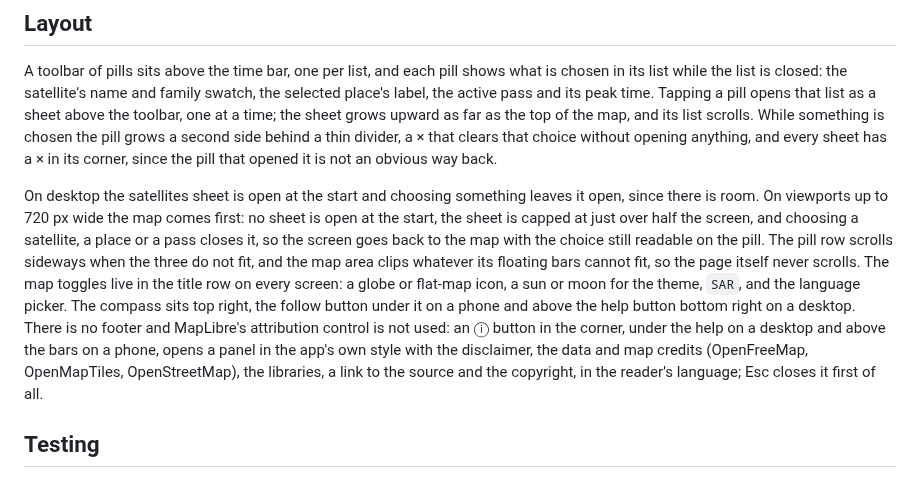
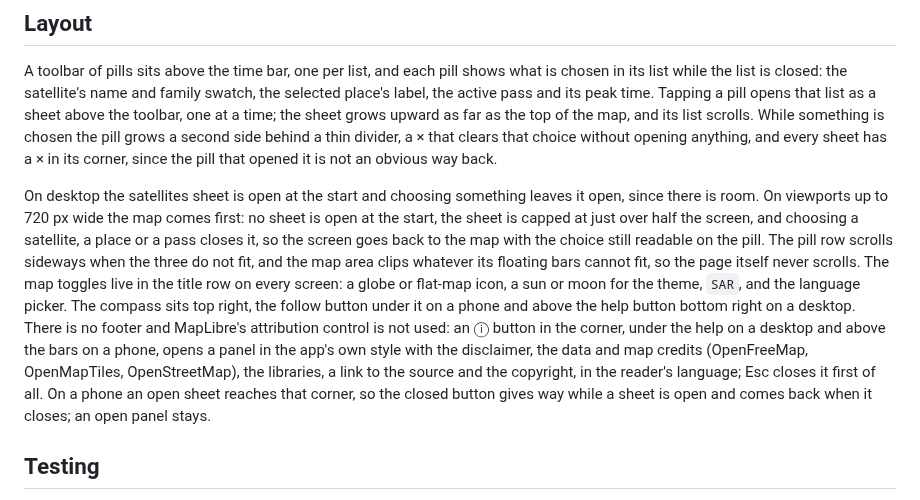
Before and after one commit to vlumi/nebulosa, a Markdown page: ARCHITECTURE.md, the part around the change. Rendered like a GitHub page.

```diff
--- a/ARCHITECTURE.md
+++ b/ARCHITECTURE.md
@@ -147,7 +147,7 @@ The located place is the one exception to dragging. It is added or moved from th
 
 A toolbar of pills sits above the time bar, one per list, and each pill shows what is chosen in its list while the list is closed: the satellite's name and family swatch, the selected place's label, the active pass and its peak time. Tapping a pill opens that list as a sheet above the toolbar, one at a time; the sheet grows upward as far as the top of the map, and its list scrolls. While something is chosen the pill grows a second side behind a thin divider, a × that clears that choice without opening anything, and every sheet has a × in its corner, since the pill that opened it is not an obvious way back.
 
-On desktop the satellites sheet is open at the start and choosing something leaves it open, since there is room. On viewports up to 720 px wide the map comes first: no sheet is open at the start, the sheet is capped at just over half the screen, and choosing a satellite, a place or a pass closes it, so the screen goes back to the map with the choice still readable on the pill. The pill row scrolls sideways when the three do not fit, and the map area clips whatever its floating bars cannot fit, so the page itself never scrolls. The map toggles live in the title row on every screen: a globe or flat-map icon, a sun or moon for the theme, `SAR`, and the language picker. The compass sits top right, the follow button under it on a phone and above the help button bottom right on a desktop. There is no footer and MapLibre's attribution control is not used: an ⓘ button in the corner, under the help on a desktop and above the bars on a phone, opens a panel in the app's own style with the disclaimer, the data and map credits (OpenFreeMap, OpenMapTiles, OpenStreetMap), the libraries, a link to the source and the copyright, in the reader's language; Esc closes it first of all.
+On desktop the satellites sheet is open at the start and choosing something leaves it open, since there is room. On viewports up to 720 px wide the map comes first: no sheet is open at the start, the sheet is capped at just over half the screen, and choosing a satellite, a place or a pass closes it, so the screen goes back to the map with the choice still readable on the pill. The pill row scrolls sideways when the three do not fit, and the map area clips whatever its floating bars cannot fit, so the page itself never scrolls. The map toggles live in the title row on every screen: a globe or flat-map icon, a sun or moon for the theme, `SAR`, and the language picker. The compass sits top right, the follow button under it on a phone and above the help button bottom right on a desktop. There is no footer and MapLibre's attribution control is not used: an ⓘ button in the corner, under the help on a desktop and above the bars on a phone, opens a panel in the app's own style with the disclaimer, the data and map credits (OpenFreeMap, OpenMapTiles, OpenStreetMap), the libraries, a link to the source and the copyright, in the reader's language; Esc closes it first of all. On a phone an open sheet reaches that corner, so the closed button gives way while a sheet is open and comes back when it closes; an open panel stays.
 
 ## Testing
 
```
Also changed, not shown: docs/screenshots/README.md (+4 -0 lines), docs/screenshots/015-typed-place-phone.png (added), 4 other files.
